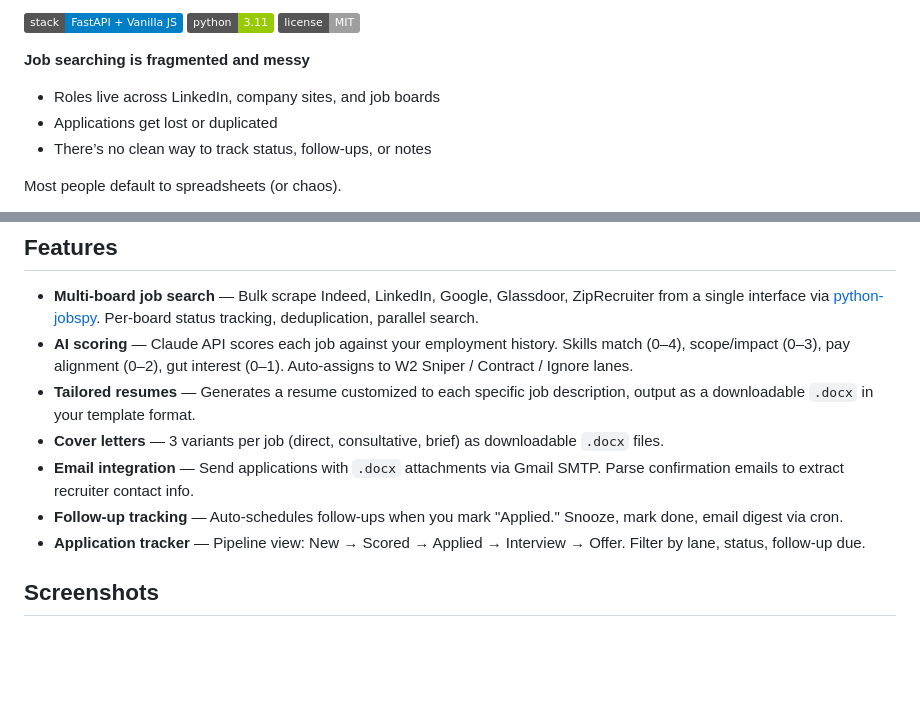
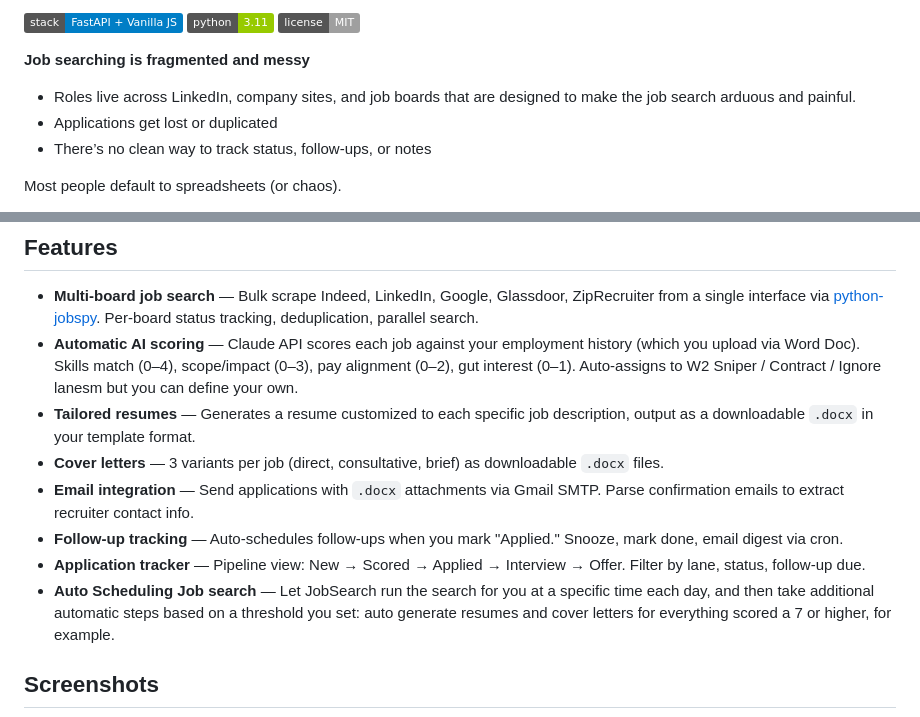
Before and after one commit to smaniktahla/jobsearchHQ, a Markdown page: README.md, 2 parts joined by grey strips. Drawn GitHub-style; badges without logos; blank space fills up the shorter version.

Commit message:
Enhance README with clearer descriptions and new feature
Updated descriptions for clarity and added feature for automatic job search scheduling.

```diff
--- a/README.md
+++ b/README.md
@@ -12,7 +12,7 @@ A lightweight, self-hosted system for capturing, tracking, and managing job appl
 
 **Job searching is fragmented and messy**
 
-* Roles live across LinkedIn, company sites, and job boards
+* Roles live across LinkedIn, company sites, and job boards that are designed to make the job search arduous and painful.
 * Applications get lost or duplicated
 * There’s no clean way to track status, follow-ups, or notes
 
@@ -26,12 +26,13 @@ Most people default to spreadsheets (or chaos).
 
 ## Features
 - **Multi-board job search** — Bulk scrape Indeed, LinkedIn, Google, Glassdoor, ZipRecruiter from a single interface via [python-jobspy](https://github.com/speedyapply/JobSpy). Per-board status tracking, deduplication, parallel search.
-- **AI scoring** — Claude API scores each job against your employment history. Skills match (0–4), scope/impact (0–3), pay alignment (0–2), gut interest (0–1). Auto-assigns to W2 Sniper / Contract / Ignore lanes.
+- **Automatic AI scoring** — Claude API scores each job against your employment history (which you upload via Word Doc). Skills match (0–4), scope/impact (0–3), pay alignment (0–2), gut interest (0–1). Auto-assigns to W2 Sniper / Contract / Ignore lanesm but you can define your own.
 - **Tailored resumes** — Generates a resume customized to each specific job description, output as a downloadable `.docx` in your template format.
 - **Cover letters** — 3 variants per job (direct, consultative, brief) as downloadable `.docx` files.
 - **Email integration** — Send applications with `.docx` attachments via Gmail SMTP. Parse confirmation emails to extract recruiter contact info.
 - **Follow-up tracking** — Auto-schedules follow-ups when you mark "Applied." Snooze, mark done, email digest via cron.
 - **Application tracker** — Pipeline view: New → Scored → Applied → Interview → Offer. Filter by lane, status, follow-up due.
+- **Auto Scheduling Job search** — Let JobSearch run the search for you at a specific time each day, and then take additional automatic steps based on a threshold you set: auto generate resumes and cover letters for everything scored a 7 or higher, for example.
 
 ## Screenshots
 
```
